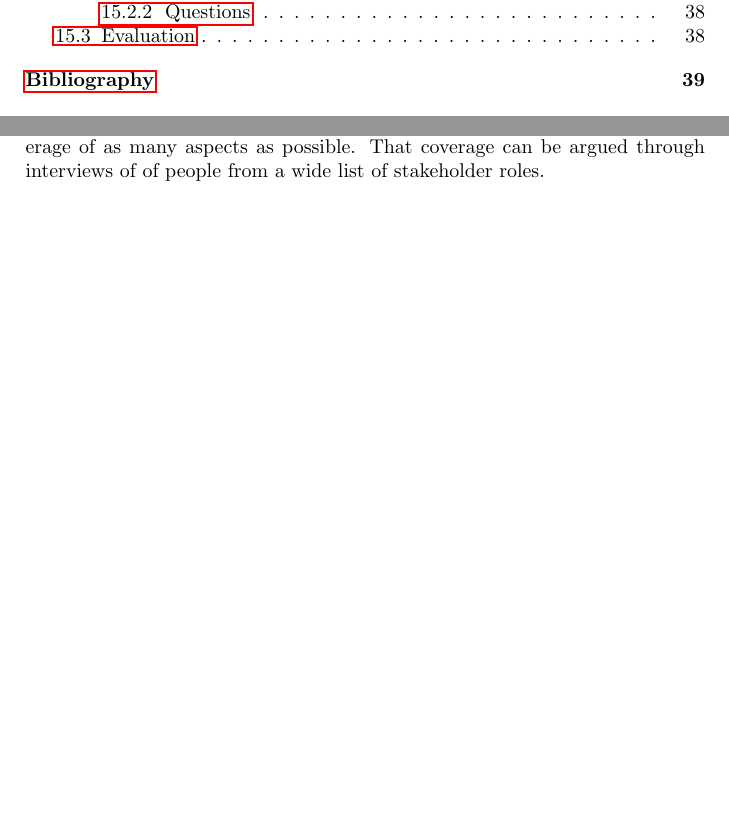
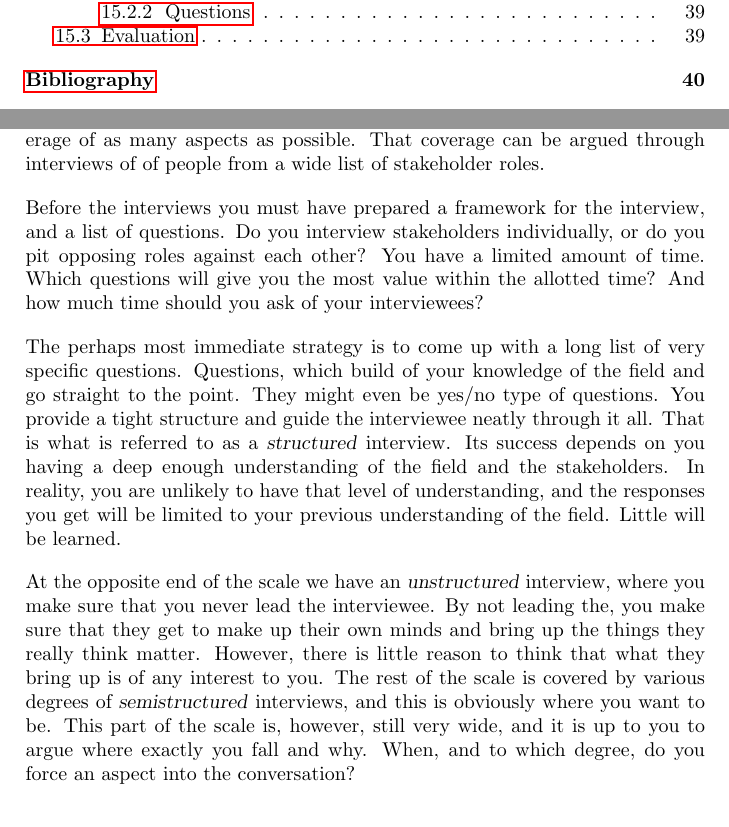
Before and after one commit to aslakjohansen/report-writing, a LaTeX thesis (doc/report-writing.tex): two parts of pages 3 and 18 of 39 before the commit and two parts of pages 3 and 18 of 40 after it, joined at a grey line, cut so that both start at the same text, the shorter picture padded with empty space. Compiled offline with pdfLaTeX.

Commit message:
Finished the section on stakeholder interviews

```diff
--- a/doc/report-writing.tex
+++ b/doc/report-writing.tex
@@ -517,7 +517,14 @@ Increased the line spacing is something used by public school teachers to write
 % deeper understanding of the actual problem, to properly describe the structure of the problem and how different aspect affect different parts of the organization (both for qualifying problem structure, and for understanding underlying tradeoffs), cover as many aspects as possible (argued through stakeholder roles)
 To get a deeper understanding of the actual problem we often perform stakeholder interviews. The goal is to properly describe the structure of the problem, and highlight how various aspects of the problem affects different parts of the organization. This allows us to qualify structural elements of the problem and understand underlying tradeoffs. To accomplish this, we should go for coverage of as many aspects as possible. That coverage can be argued through interviews of of people from a wide list of stakeholder roles.
 
-% level of structure
+% questions: questions need to be prepared, should cover all relevant aspects
+Before the interviews you must have prepared a framework for the interview, and a list of questions. Do you interview stakeholders individually, or do you pit opposing roles against each other? You have a limited amount of time. Which questions will give you the most value within the allotted time? And how much time should you ask of your interviewees?
+
+% fully structured
+The perhaps most immediate strategy is to come up with a long list of very specific questions. Questions, which build of your knowledge of the field and go straight to the point. They might even be yes/no type of questions. You provide a tight structure and guide the interviewee neatly through it all. That is what is referred to as a \textsl{structured} interview. Its success depends on you having a deep enough understanding of the field and the stakeholders. In reality, you are unlikely to have that level of understanding, and the responses you get will be limited to your previous understanding of the field. Little will be learned.
+
+% level of structure: structured as immediate choice, the other extreme, semistructured being wide, argue for the level of structure
+At the opposite end of the scale we have an \textsl{unstructured} interview, where you make sure that you never lead the interviewee. By not leading the, you make sure that they get to make up their own minds and bring up the things they really think matter. However, there is little reason to think that what they bring up is of any interest to you. The rest of the scale is covered by various degrees of \textsl{semistructured} interviews, and this is obviously where you want to be. This part of the scale is, however, still very wide, and it is up to you to argue where exactly you fall and why. When, and to which degree, do you force an aspect into the conversation?
 
 % recording and referencing
 Recording the interview, will free you of the job of having to take notes \textsl{during} the interview. This, obviously, requires the concent of all participants. Ideally, you will hand in the recording along with your report and simply refer to timestamps in the interview. However, not all stakeholders are willing to participate on such terms and then you will have to find a common ground. Video is useful to catch the context of the discussion (e.g., a whiteboard). Some tools provide convening features\footnote{Please write me if you have positive experience with some other tool, and I will add it here}:
```
